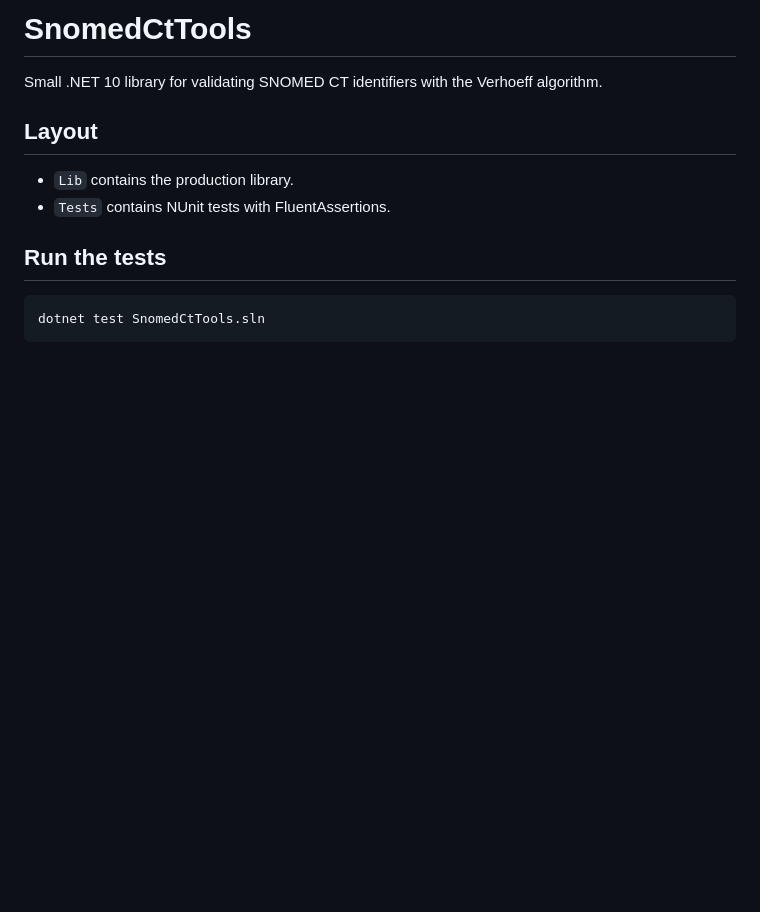
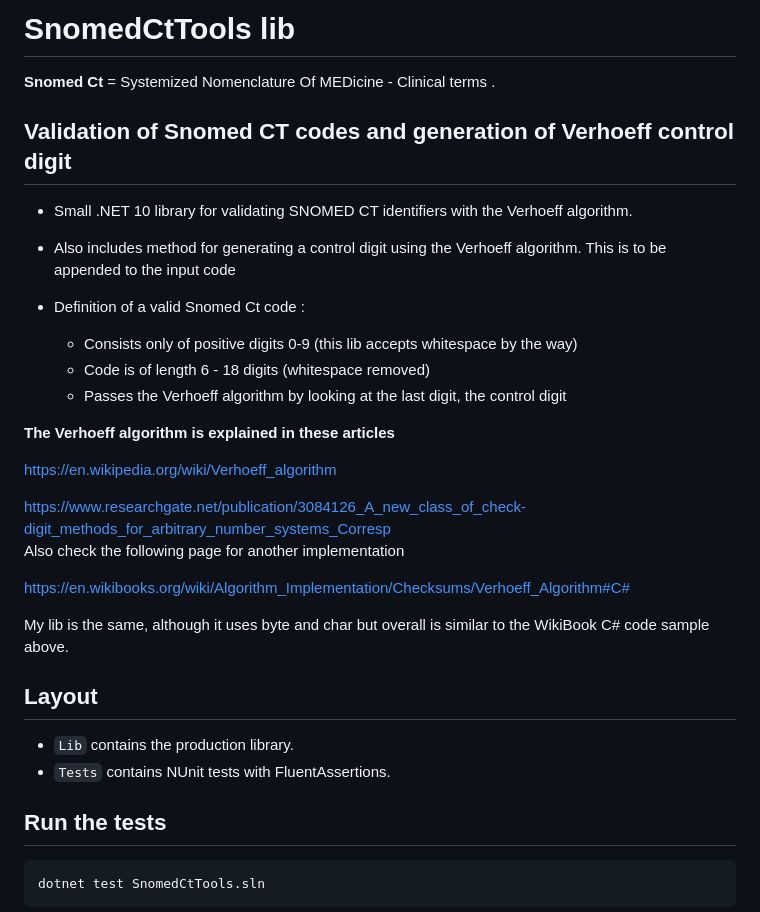
Before and after one commit to toreaurstadboss/SnomedCtTools, a Markdown page: README.md, the part around one of its changes. Drawn GitHub-style; blank space fills up the shorter version.

```diff
--- a/README.md
+++ b/README.md
@@ -1,6 +1,35 @@
-# SnomedCtTools
+# SnomedCtTools lib
 
-Small .NET 10 library for validating SNOMED CT identifiers with the Verhoeff algorithm.
+**Snomed Ct** = Systemized Nomenclature Of MEDicine - Clinical terms .
+
+
+## Validation of Snomed CT codes and generation of Verhoeff control digit
+
+- Small .NET 10 library for validating SNOMED CT identifiers with the Verhoeff algorithm.
+- Also includes method for generating a control digit using the
+  Verhoeff algorithm. This is to be appended to the input code
+
+
+- Definition of a valid Snomed Ct code :
+
+    - Consists only of positive digits 0-9
+  (this lib accepts whitespace by the way)
+    - Code is of length 6 - 18 digits (whitespace removed)
+    - Passes the Verhoeff algorithm by looking at the last digit, the control digit
+
+
+<b>The Verhoeff algorithm is explained in these articles</b>
+
+<a href='https://en.wikipedia.org/wiki/Verhoeff_algorithm'>https://en.wikipedia.org/wiki/Verhoeff_algorithm</a> <br />
+
+ <a href='https://www.researchgate.net/publication/3084126_A_new_class_of_check-digit_methods_for_arbitrary_number_systems_Corresp'>
+https://www.researchgate.net/publication/3084126_A_new_class_of_check-digit_methods_for_arbitrary_number_systems_Corresp</a>
+
+Also check the following page for another implementation
+
+https://en.wikibooks.org/wiki/Algorithm_Implementation/Checksums/Verhoeff_Algorithm#C#
+
+My lib is the same, although it uses byte and char but overall is similar to the WikiBook C# code sample above.
 
 ## Layout
 
```
Also changed, not shown: other parts of README.md (+5 -0 lines), snomedctvalidation.png (added), 4 other files.
